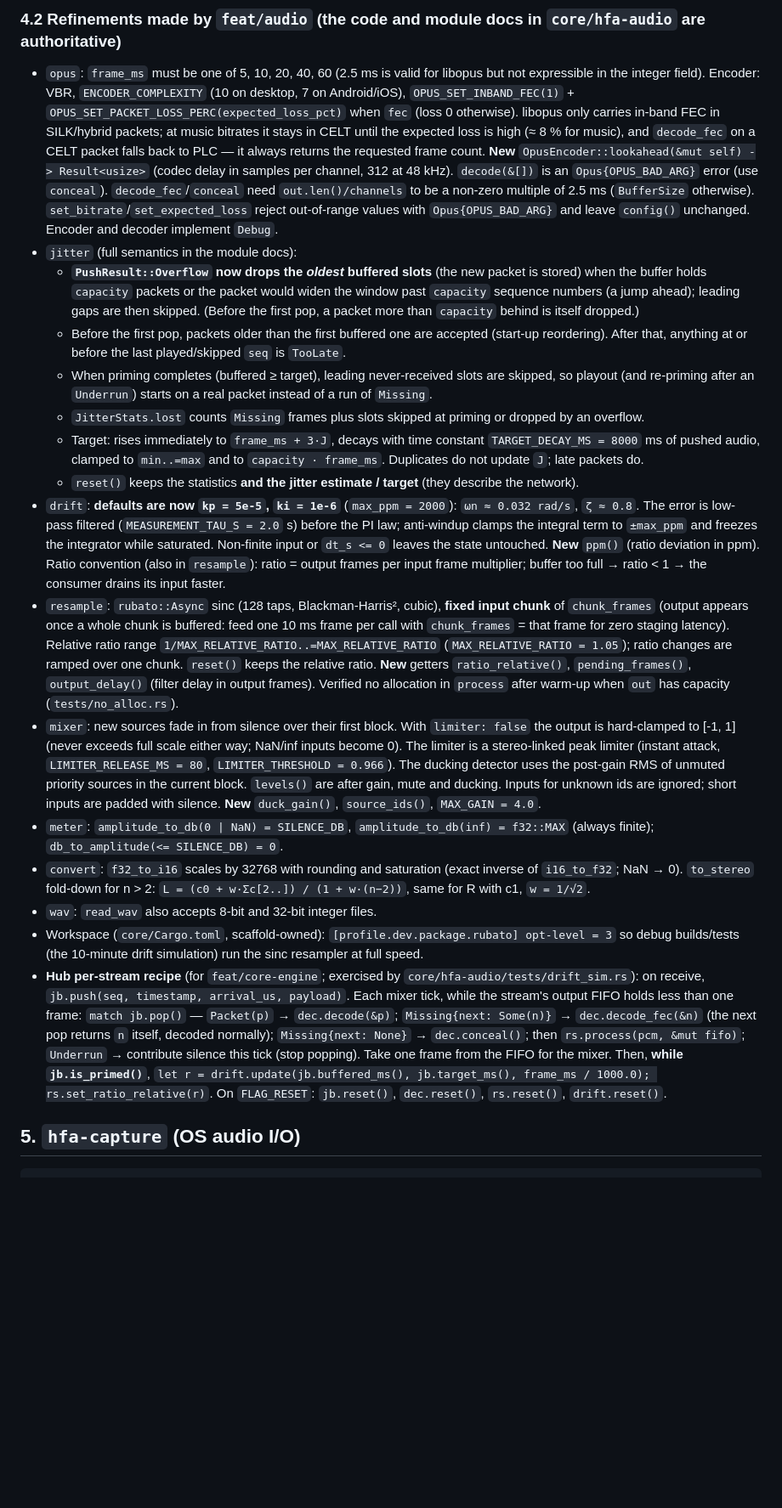
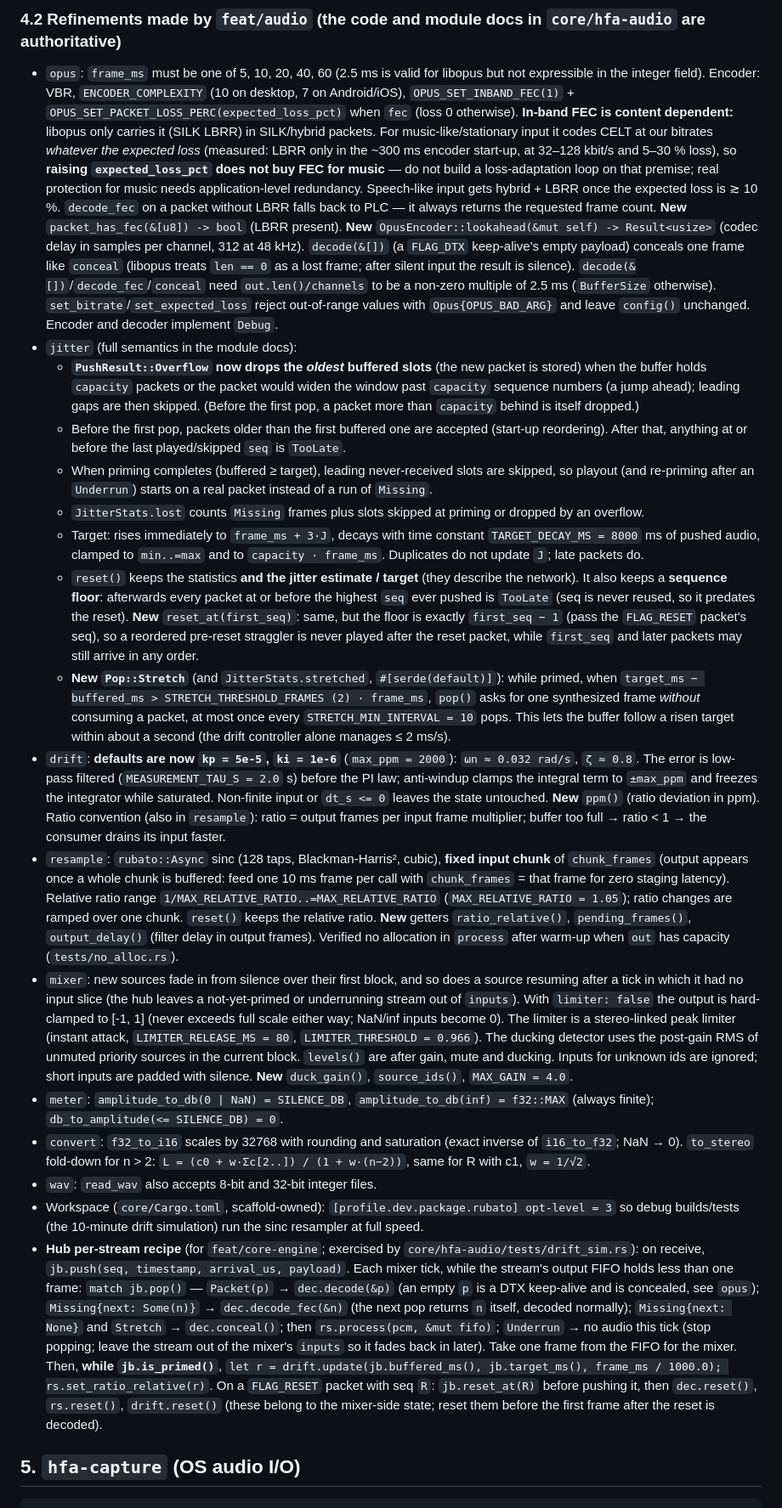
Before and after one commit to shDavlatbek/headphone-for-all, a Markdown page: docs/CONTRACTS.md, the part around the change. Shown at 85% size. Rendered like a GitHub page; blank space fills up the shorter version.

Commit message:
CONTRACTS §4.2: FEC reality, DTX decode, reset_at, Pop::Stretch, hub recipe
Records the hfa-audio review fixes and updates the hub per-stream recipe:
empty (DTX) payloads are concealed by decode, Stretch maps to conceal,
underrunning streams are left out of the mixer inputs, and FLAG_RESET uses
jb.reset_at(seq).

Co-Authored-By: Claude Opus 5.5 <noreply@anthropic.com>
Claude-Session: https://claude.ai/code/session_016ebzbFm2pJxz6kaDeNejZ9

```diff
--- a/docs/CONTRACTS.md
+++ b/docs/CONTRACTS.md
@@ -221,12 +221,17 @@ pub const MAX_CONTROL_FRAME: usize = 65_000;
 
 - `opus`: `frame_ms` must be one of 5, 10, 20, 40, 60 (2.5 ms is valid for libopus but not expressible in the
   integer field). Encoder: VBR, `ENCODER_COMPLEXITY` (10 on desktop, 7 on Android/iOS), `OPUS_SET_INBAND_FEC(1)` +
-  `OPUS_SET_PACKET_LOSS_PERC(expected_loss_pct)` when `fec` (loss 0 otherwise). libopus only carries in-band FEC in
-  SILK/hybrid packets; at music bitrates it stays in CELT until the expected loss is high (≈ 8 % for music), and
-  `decode_fec` on a CELT packet falls back to PLC — it always returns the requested frame count. **New**
-  `OpusEncoder::lookahead(&mut self) -> Result<usize>` (codec delay in samples per channel, 312 at 48 kHz).
-  `decode(&[])` is an `Opus{OPUS_BAD_ARG}` error (use `conceal`). `decode_fec`/`conceal` need `out.len()/channels`
-  to be a non-zero multiple of 2.5 ms (`BufferSize` otherwise). `set_bitrate`/`set_expected_loss` reject out-of-range
+  `OPUS_SET_PACKET_LOSS_PERC(expected_loss_pct)` when `fec` (loss 0 otherwise). **In-band FEC is content
+  dependent:** libopus only carries it (SILK LBRR) in SILK/hybrid packets. For music-like/stationary input it codes
+  CELT at our bitrates *whatever the expected loss* (measured: LBRR only in the ~300 ms encoder start-up, at
+  32–128 kbit/s and 5–30 % loss), so **raising `expected_loss_pct` does not buy FEC for music** — do not build a
+  loss-adaptation loop on that premise; real protection for music needs application-level redundancy. Speech-like
+  input gets hybrid + LBRR once the expected loss is ≳ 10 %. `decode_fec` on a packet without LBRR falls back to
+  PLC — it always returns the requested frame count. **New** `packet_has_fec(&[u8]) -> bool` (LBRR present).
+  **New** `OpusEncoder::lookahead(&mut self) -> Result<usize>` (codec delay in samples per channel, 312 at 48 kHz).
+  `decode(&[])` (a `FLAG_DTX` keep-alive's empty payload) conceals one frame like `conceal` (libopus treats
+  `len == 0` as a lost frame; after silent input the result is silence). `decode(&[])`/`decode_fec`/`conceal` need
+  `out.len()/channels` to be a non-zero multiple of 2.5 ms (`BufferSize` otherwise). `set_bitrate`/`set_expected_loss` reject out-of-range
   values with `Opus{OPUS_BAD_ARG}` and leave `config()` unchanged. Encoder and decoder implement `Debug`.
 - `jitter` (full semantics in the module docs):
   - **`PushResult::Overflow` now drops the *oldest* buffered slots** (the new packet is stored) when the buffer holds
@@ -239,7 +244,15 @@ pub const MAX_CONTROL_FRAME: usize = 65_000;
   - `JitterStats.lost` counts `Missing` frames plus slots skipped at priming or dropped by an overflow.
   - Target: rises immediately to `frame_ms + 3·J`, decays with time constant `TARGET_DECAY_MS = 8000` ms of pushed
     audio, clamped to `min..=max` and to `capacity · frame_ms`. Duplicates do not update `J`; late packets do.
-  - `reset()` keeps the statistics **and the jitter estimate / target** (they describe the network).
+  - `reset()` keeps the statistics **and the jitter estimate / target** (they describe the network). It also keeps
+    a **sequence floor**: afterwards every packet at or before the highest `seq` ever pushed is `TooLate` (seq is
+    never reused, so it predates the reset). **New** `reset_at(first_seq)`: same, but the floor is exactly
+    `first_seq − 1` (pass the `FLAG_RESET` packet's seq), so a reordered pre-reset straggler is never played after
+    the reset packet, while `first_seq` and later packets may still arrive in any order.
+  - **New `Pop::Stretch`** (and `JitterStats.stretched`, `#[serde(default)]`): while primed, when `target_ms −
+    buffered_ms > STRETCH_THRESHOLD_FRAMES (2) · frame_ms`, `pop()` asks for one synthesized frame *without*
+    consuming a packet, at most once every `STRETCH_MIN_INTERVAL = 10` pops. This lets the buffer follow a risen
+    target within about a second (the drift controller alone manages ≤ 2 ms/s).
 - `drift`: **defaults are now `kp = 5e-5`, `ki = 1e-6`** (`max_ppm = 2000`): `ωn ≈ 0.032 rad/s`, `ζ ≈ 0.8`. The
   error is low-pass filtered (`MEASUREMENT_TAU_S = 2.0` s) before the PI law; anti-windup clamps the integral term to
   `±max_ppm` and freezes the integrator while saturated. Non-finite input or `dt_s <= 0` leaves the state untouched.
@@ -251,7 +264,8 @@ pub const MAX_CONTROL_FRAME: usize = 65_000;
   1.05`); ratio changes are ramped over one chunk. `reset()` keeps the relative ratio. **New** getters
   `ratio_relative()`, `pending_frames()`, `output_delay()` (filter delay in output frames). Verified no allocation in
   `process` after warm-up when `out` has capacity (`tests/no_alloc.rs`).
-- `mixer`: new sources fade in from silence over their first block. With `limiter: false` the output is hard-clamped
+- `mixer`: new sources fade in from silence over their first block, and so does a source resuming after a tick in
+  which it had no input slice (the hub leaves a not-yet-primed or underrunning stream out of `inputs`). With `limiter: false` the output is hard-clamped
   to [-1, 1] (never exceeds full scale either way; NaN/inf inputs become 0). The limiter is a stereo-linked peak
   limiter (instant attack, `LIMITER_RELEASE_MS = 80`, `LIMITER_THRESHOLD = 0.966`). The ducking detector uses the
   post-gain RMS of unmuted priority sources in the current block. `levels()` are after gain, mute and ducking. Inputs
@@ -266,11 +280,14 @@ pub const MAX_CONTROL_FRAME: usize = 65_000;
   (the 10-minute drift simulation) run the sinc resampler at full speed.
 - **Hub per-stream recipe** (for `feat/core-engine`; exercised by `core/hfa-audio/tests/drift_sim.rs`): on receive,
   `jb.push(seq, timestamp, arrival_us, payload)`. Each mixer tick, while the stream's output FIFO holds less than one
-  frame: `match jb.pop()` — `Packet(p)` → `dec.decode(&p)`; `Missing{next: Some(n)}` → `dec.decode_fec(&n)` (the next
-  pop returns `n` itself, decoded normally); `Missing{next: None}` → `dec.conceal()`; then `rs.process(pcm, &mut
-  fifo)`; `Underrun` → contribute silence this tick (stop popping). Take one frame from the FIFO for the mixer. Then,
-  **while `jb.is_primed()`**, `let r = drift.update(jb.buffered_ms(), jb.target_ms(), frame_ms / 1000.0);
-  rs.set_ratio_relative(r)`. On `FLAG_RESET`: `jb.reset()`, `dec.reset()`, `rs.reset()`, `drift.reset()`.
+  frame: `match jb.pop()` — `Packet(p)` → `dec.decode(&p)` (an empty `p` is a DTX keep-alive and is concealed, see
+  `opus`); `Missing{next: Some(n)}` → `dec.decode_fec(&n)` (the next pop returns `n` itself, decoded normally);
+  `Missing{next: None}` and `Stretch` → `dec.conceal()`; then `rs.process(pcm, &mut fifo)`; `Underrun` → no audio
+  this tick (stop popping; leave the stream out of the mixer's `inputs` so it fades back in later). Take one frame
+  from the FIFO for the mixer. Then, **while `jb.is_primed()`**, `let r = drift.update(jb.buffered_ms(),
+  jb.target_ms(), frame_ms / 1000.0); rs.set_ratio_relative(r)`. On a `FLAG_RESET` packet with seq `R`:
+  `jb.reset_at(R)` before pushing it, then `dec.reset()`, `rs.reset()`, `drift.reset()` (these belong to the
+  mixer-side state; reset them before the first frame after the reset is decoded).
 
 ## 5. `hfa-capture` (OS audio I/O)
 
```
